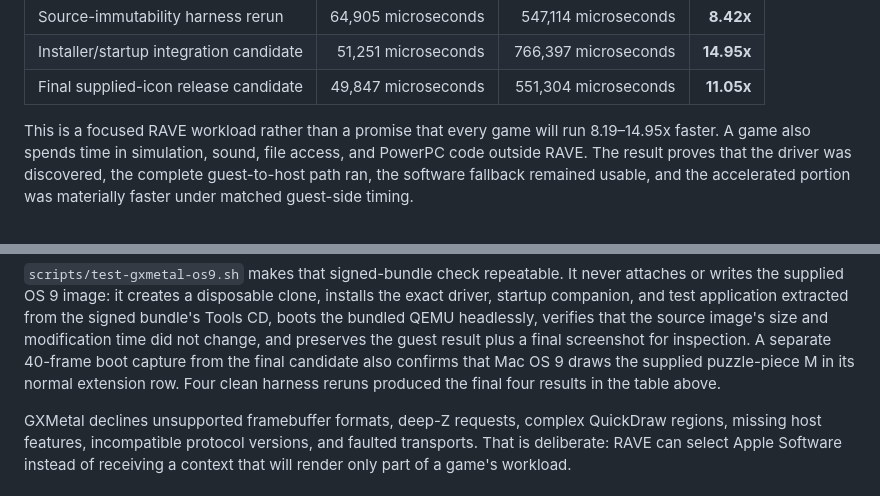
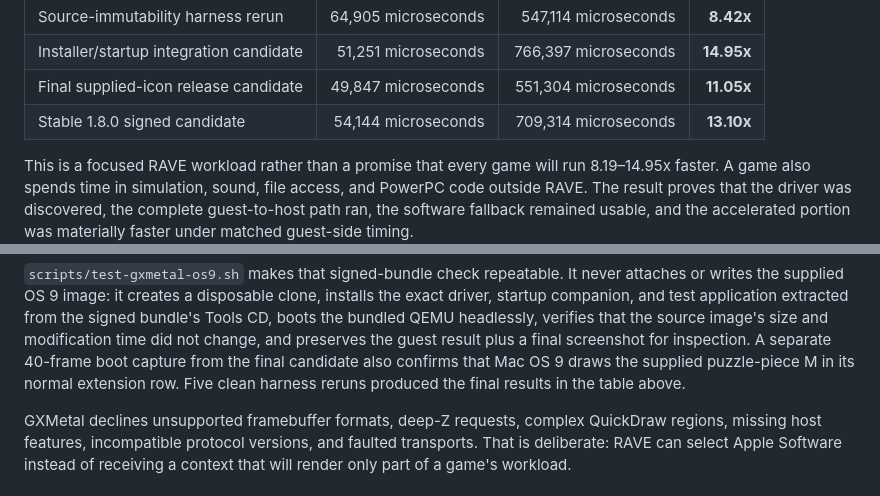
Before and after one commit to amcchord/ClassicMac, a Markdown page: docs/gxmetal-1.8.0.md, 2 parts joined by grey strips. GitHub-like rendering.

Commit message:
Record signed ClassicMac 1.8.0 validation

```diff
--- a/docs/gxmetal-1.8.0.md
+++ b/docs/gxmetal-1.8.0.md
@@ -60,6 +60,7 @@ candidates—not loose development binaries—it recorded:
 | Source-immutability harness rerun | 64,905 microseconds | 547,114 microseconds | **8.42x** |
 | Installer/startup integration candidate | 51,251 microseconds | 766,397 microseconds | **14.95x** |
 | Final supplied-icon release candidate | 49,847 microseconds | 551,304 microseconds | **11.05x** |
+| Stable 1.8.0 signed candidate | 54,144 microseconds | 709,314 microseconds | **13.10x** |
 
 This is a focused RAVE workload rather than a promise that every game will run
 8.19–14.95x faster. A game also spends time in simulation, sound, file access,
@@ -91,8 +92,8 @@ extracted from the signed bundle's Tools CD, boots the bundled QEMU headlessly,
 verifies that the source image's size and modification time did not change, and
 preserves the guest result plus a final screenshot for inspection. A separate
 40-frame boot capture from the final candidate also confirms that Mac OS 9
-draws the supplied puzzle-piece M in its normal extension row. Four clean
-harness reruns produced the final four results in the table above.
+draws the supplied puzzle-piece M in its normal extension row. Five clean
+harness reruns produced the final results in the table above.
 
 GXMetal declines unsupported framebuffer formats, deep-Z requests, complex
 QuickDraw regions, missing host features, incompatible protocol versions, and
```
Also changed, not shown: CHANGELOG.md (+5 -5 lines).
